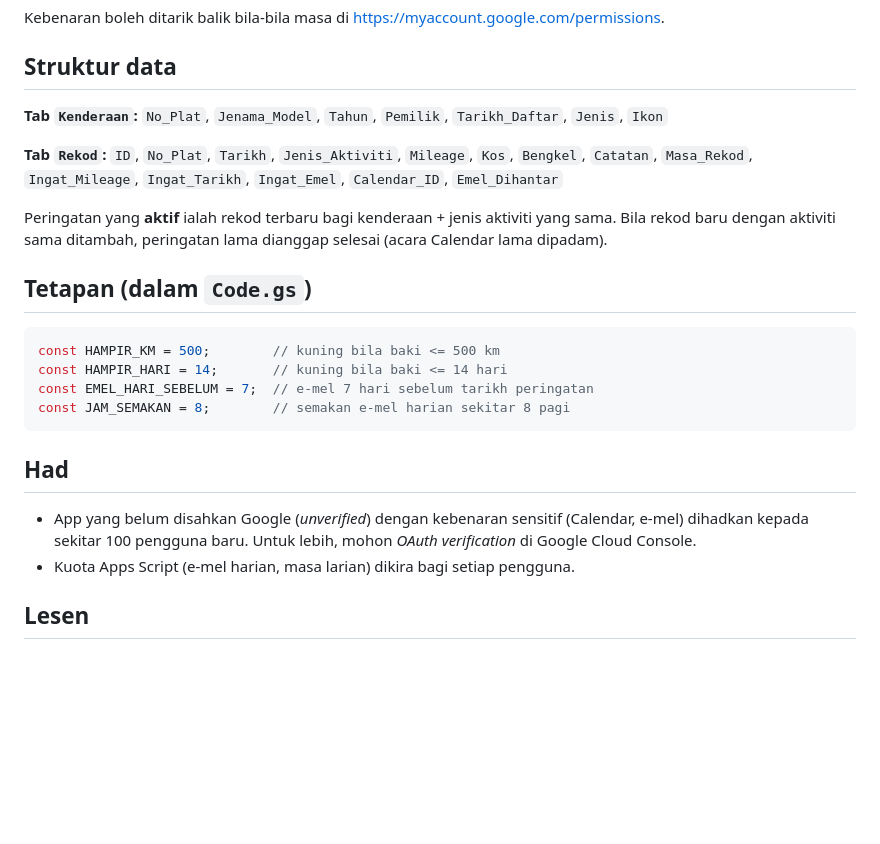
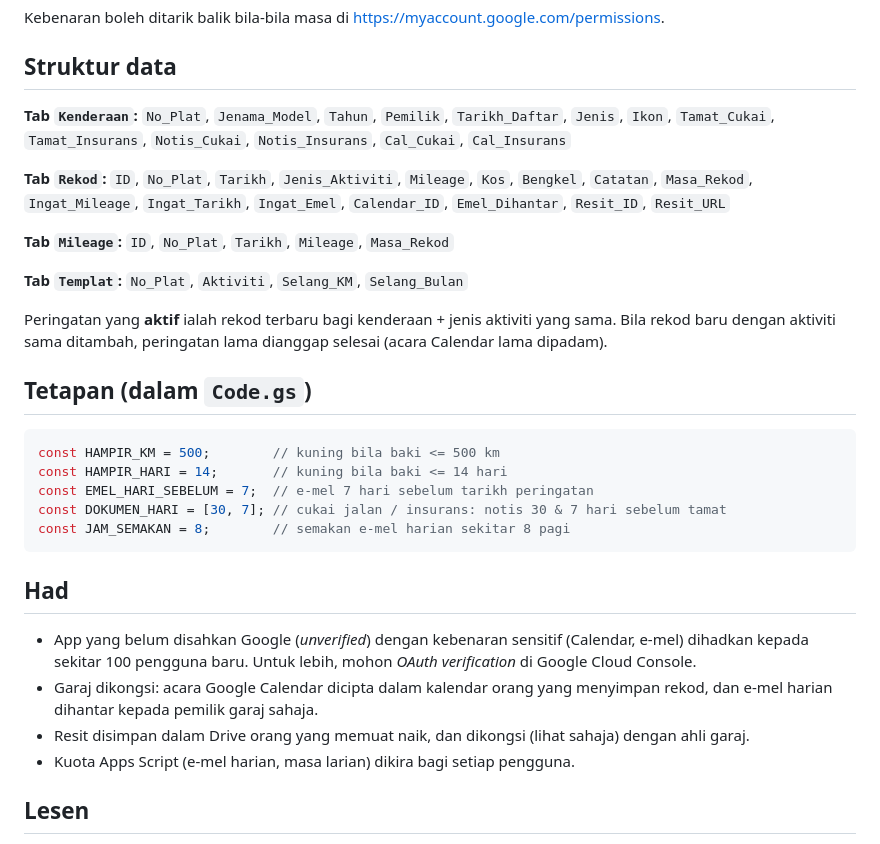
Before and after one commit to g-03355699-tech/rekod-maintenance-kenderaan, a Markdown page: README.md, the part around one of its changes. Drawn GitHub-style; blank space fills up the shorter version.

````diff
--- a/README.md
+++ b/README.md
@@ -51,9 +62,13 @@ Kebenaran boleh ditarik balik bila-bila masa di <https://myaccount.google.com/pe
 
 ## Struktur data
 
-**Tab `Kenderaan`:** `No_Plat`, `Jenama_Model`, `Tahun`, `Pemilik`, `Tarikh_Daftar`, `Jenis`, `Ikon`
+**Tab `Kenderaan`:** `No_Plat`, `Jenama_Model`, `Tahun`, `Pemilik`, `Tarikh_Daftar`, `Jenis`, `Ikon`, `Tamat_Cukai`, `Tamat_Insurans`, `Notis_Cukai`, `Notis_Insurans`, `Cal_Cukai`, `Cal_Insurans`
 
-**Tab `Rekod`:** `ID`, `No_Plat`, `Tarikh`, `Jenis_Aktiviti`, `Mileage`, `Kos`, `Bengkel`, `Catatan`, `Masa_Rekod`, `Ingat_Mileage`, `Ingat_Tarikh`, `Ingat_Emel`, `Calendar_ID`, `Emel_Dihantar`
+**Tab `Rekod`:** `ID`, `No_Plat`, `Tarikh`, `Jenis_Aktiviti`, `Mileage`, `Kos`, `Bengkel`, `Catatan`, `Masa_Rekod`, `Ingat_Mileage`, `Ingat_Tarikh`, `Ingat_Emel`, `Calendar_ID`, `Emel_Dihantar`, `Resit_ID`, `Resit_URL`
+
+**Tab `Mileage`:** `ID`, `No_Plat`, `Tarikh`, `Mileage`, `Masa_Rekod`
+
+**Tab `Templat`:** `No_Plat`, `Aktiviti`, `Selang_KM`, `Selang_Bulan`
 
 Peringatan yang **aktif** ialah rekod terbaru bagi kenderaan + jenis aktiviti yang sama. Bila rekod baru dengan aktiviti sama ditambah, peringatan lama dianggap selesai (acara Calendar lama dipadam).
 
@@ -63,12 +78,15 @@ Peringatan yang **aktif** ialah rekod terbaru bagi kenderaan + jenis aktiviti ya
 const HAMPIR_KM = 500;        // kuning bila baki <= 500 km
 const HAMPIR_HARI = 14;       // kuning bila baki <= 14 hari
 const EMEL_HARI_SEBELUM = 7;  // e-mel 7 hari sebelum tarikh peringatan
+const DOKUMEN_HARI = [30, 7]; // cukai jalan / insurans: notis 30 & 7 hari sebelum tamat
 const JAM_SEMAKAN = 8;        // semakan e-mel harian sekitar 8 pagi
 ```
 
 ## Had
 
 - App yang belum disahkan Google (*unverified*) dengan kebenaran sensitif (Calendar, e-mel) dihadkan kepada sekitar 100 pengguna baru. Untuk lebih, mohon *OAuth verification* di Google Cloud Console.
+- Garaj dikongsi: acara Google Calendar dicipta dalam kalendar orang yang menyimpan rekod, dan e-mel harian dihantar kepada pemilik garaj sahaja.
+- Resit disimpan dalam Drive orang yang memuat naik, dan dikongsi (lihat sahaja) dengan ahli garaj.
 - Kuota Apps Script (e-mel harian, masa larian) dikira bagi setiap pengguna.
 
 ## Lesen
````
Also changed, not shown: other parts of README.md (+25 -14 lines), docs/tangkapan-skrin.png, 3 other files.
